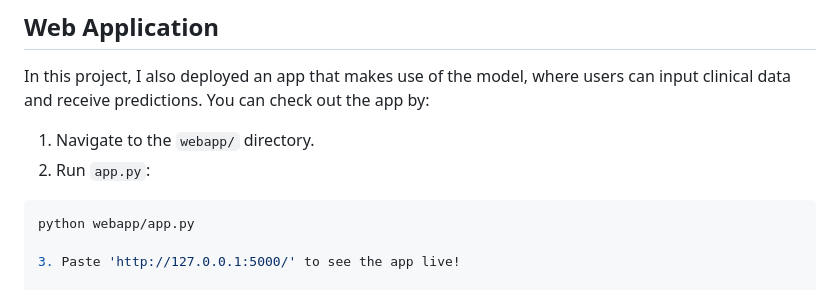
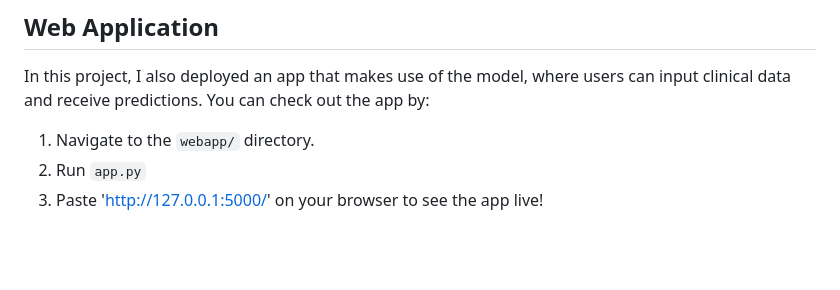
Before and after one commit to musingsofadeadpoet/heart-disease-ml, a Markdown page: README.md, the part around one of its changes. Rendered like a GitHub page; blank space fills up the shorter version.

````diff
--- a/README.md
+++ b/README.md
@@ -56,10 +56,7 @@ As machine learning models are increasingly used in high-stakes domains like hea
 ## Web Application
 In this project, I also deployed an app that makes use of the model, where users can input clinical data and receive predictions. You can check out the app by:
 1. Navigate to the `webapp/` directory.
-2. Run `app.py`:
- ```bash
- python webapp/app.py
-
-3. Paste 'http://127.0.0.1:5000/' to see the app live!
+2. Run `app.py`
+3. Paste 'http://127.0.0.1:5000/' on your browser to see the app live!
 
 It should look like the following.
````
Also changed, not shown: other parts of README.md (+1 -0 lines).
